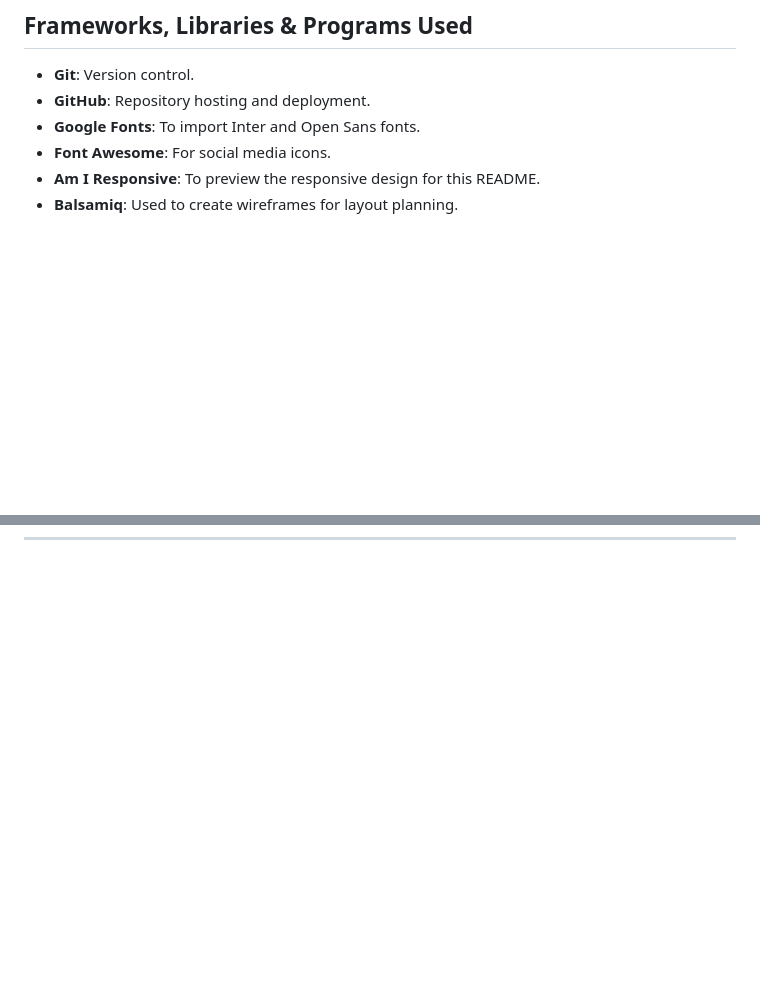
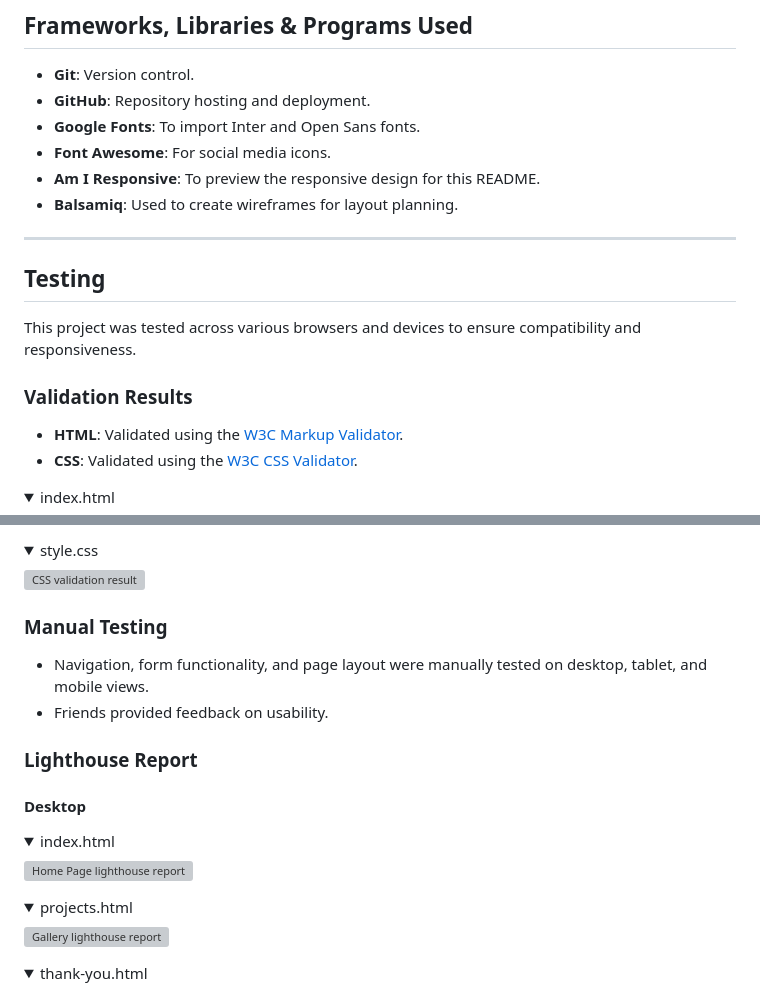
Before and after one commit to Rand-Jelo/Project-1, a Markdown page: README.md, 2 parts joined by grey strips. Rendered like a GitHub page; folded sections open; blank space fills up the shorter version; grey boxes are pictures that could not be loaded.

Commit message:
Add Testing section to README.md

```diff
--- a/README.md
+++ b/README.md
@@ -119,3 +119,17 @@ This portfolio aims to showcase Rand Jelo's web development skills, projects, an
  * **Balsamiq**: Used to create wireframes for layout planning.
 
 ---
+
+## Testing
+
+This project was tested across various browsers and devices to ensure compatibility and responsiveness.
+
+### Validation Results
+
+* **HTML**: Validated using the [W3C Markup Validator](https://validator.w3.org/).
+* **CSS**: Validated using the [W3C CSS Validator](https://jigsaw.w3.org/css-validator/).
+
+<details>
+<summary>index.html
+</summary>
+
@@ -121,0 +151,31 @@ This portfolio aims to showcase Rand Jelo's web development skills, projects, an
+<details>
+<summary>style.css
+</summary>
+
+![CSS validation result](/assets/readme-img/style-validation.png)
+</details>
+
+### Manual Testing
+
+* Navigation, form functionality, and page layout were manually tested on desktop, tablet, and mobile views.
+* Friends provided feedback on usability.
+
+### Lighthouse Report
+
+#### Desktop
+<details>
+<summary>index.html
+</summary>
+
+![Home Page lighthouse report](/assets/readme-img/main-page-analysis.png)
+</details>
+<details>
+<summary>projects.html
+</summary>
+
+![Gallery lighthouse report](/assets/readme-img/projects-page-analysis.png)
+</details>
+<details>
+<summary>thank-you.html
+</summary>
+
```
Also changed, not shown: other parts of README.md (+39 -0 lines).
